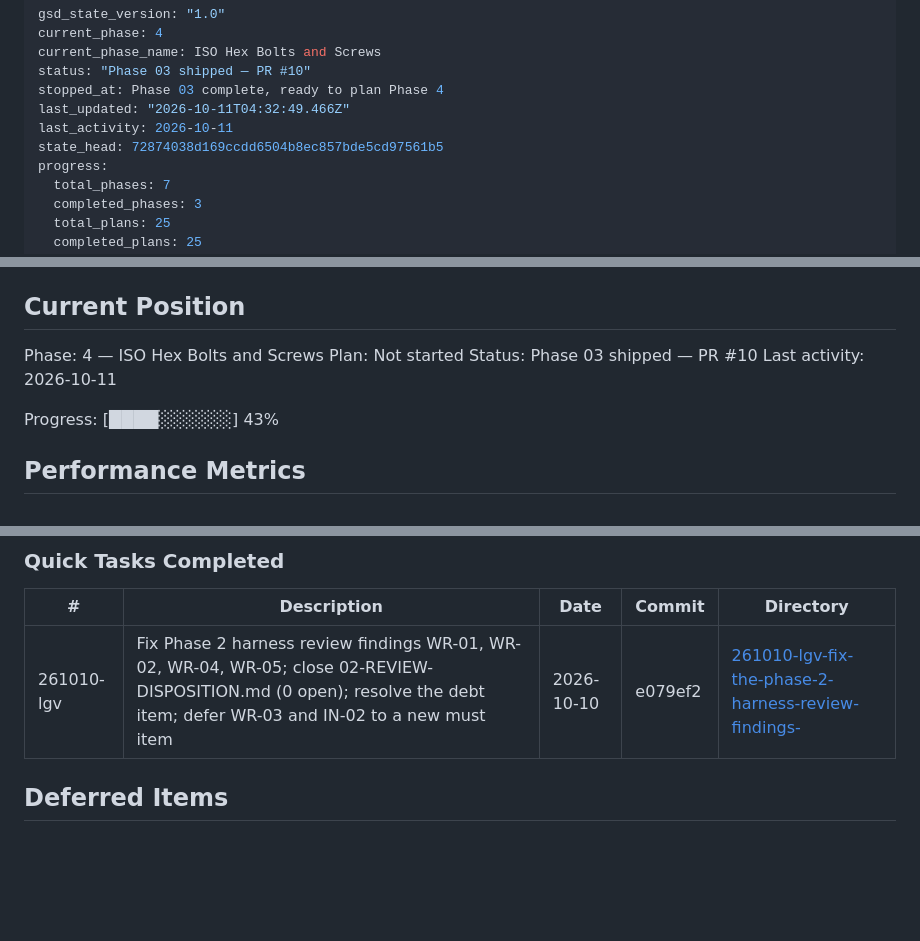
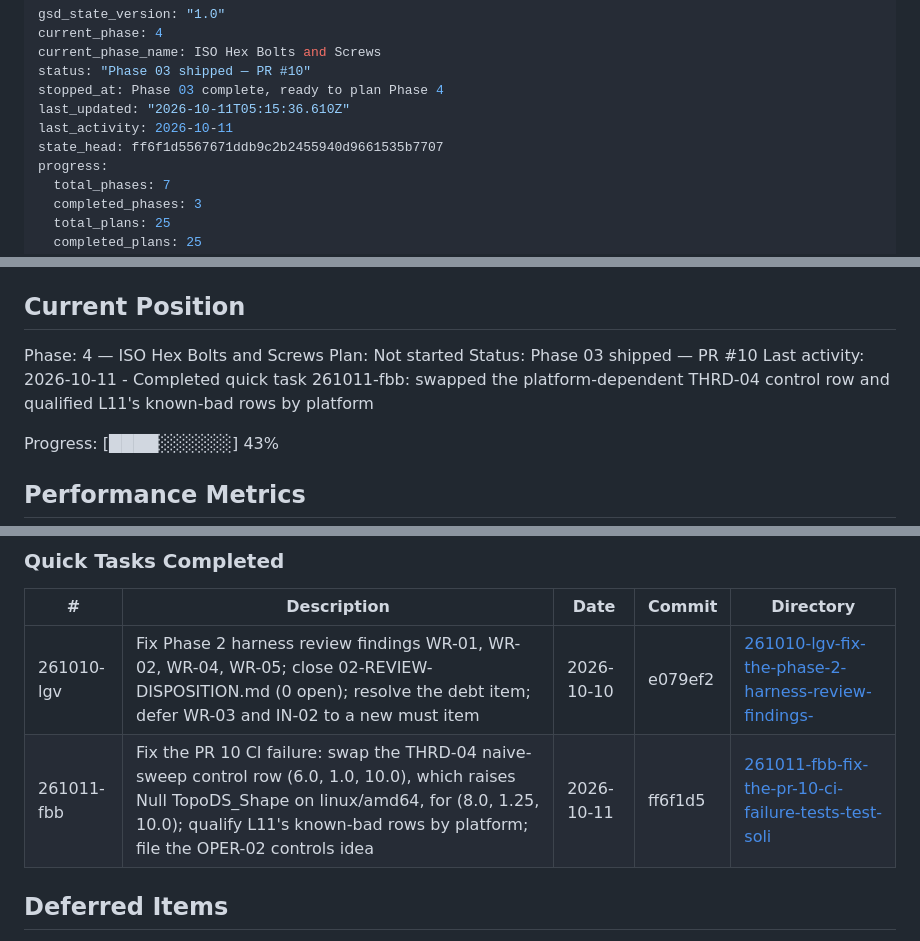
Before and after one commit to halfb00t/screw, a Markdown page: .planning/STATE.md, 3 parts joined by grey strips. GitHub-like rendering; blank space fills up the shorter version.

Commit message:
docs(quick-261011-fbb): record the THRD-04 control-row swap and the L11 platform note
Quick task 261011-fbb fixed the PR #10 CI failure: the naive-sweep positive-control
row (6.0, 1.0, 10.0) raises Null TopoDS_Shape on linux/amd64 and was swapped for
(8.0, 1.25, 10.0); L11's known-bad list is now qualified by platform and the OPER-02
controls idea is filed. This commit adds the plan, the summary and the STATE.md row.

Co-Authored-By: Claude Fable 5.1 <noreply@anthropic.com>

```diff
--- a/.planning/STATE.md
+++ b/.planning/STATE.md
@@ -4,9 +4,9 @@ current_phase: 4
 current_phase_name: ISO Hex Bolts and Screws
 status: "Phase 03 shipped — PR #10"
 stopped_at: Phase 03 complete, ready to plan Phase 4
-last_updated: "2026-10-11T04:32:49.466Z"
+last_updated: "2026-10-11T05:15:36.610Z"
 last_activity: 2026-10-11
-state_head: 72874038d169ccdd6504b8ec857bde5cd97561b5
+state_head: ff6f1d5567671ddb9c2b2455940d9661535b7707
 progress:
   total_phases: 7
   completed_phases: 3
@@ -29,7 +29,7 @@ See: .planning/PROJECT.md (updated 2026-10-11)
 Phase: 4 — ISO Hex Bolts and Screws
 Plan: Not started
 Status: Phase 03 shipped — PR #10
-Last activity: 2026-10-11
+Last activity: 2026-10-11 - Completed quick task 261011-fbb: swapped the platform-dependent THRD-04 control row and qualified L11's known-bad rows by platform
 
 Progress: [████░░░░░░] 43%
 
@@ -162,6 +162,7 @@ None yet.
 | # | Description | Date | Commit | Directory |
 |---|-------------|------|--------|-----------|
 | 261010-lgv | Fix Phase 2 harness review findings WR-01, WR-02, WR-04, WR-05; close 02-REVIEW-DISPOSITION.md (0 open); resolve the debt item; defer WR-03 and IN-02 to a new must item | 2026-10-10 | e079ef2 | [261010-lgv-fix-the-phase-2-harness-review-findings-](./quick/261010-lgv-fix-the-phase-2-harness-review-findings-/) |
+| 261011-fbb | Fix the PR 10 CI failure: swap the THRD-04 naive-sweep control row (6.0, 1.0, 10.0), which raises Null TopoDS_Shape on linux/amd64, for (8.0, 1.25, 10.0); qualify L11's known-bad rows by platform; file the OPER-02 controls idea | 2026-10-11 | ff6f1d5 | [261011-fbb-fix-the-pr-10-ci-failure-tests-test-soli](./quick/261011-fbb-fix-the-pr-10-ci-failure-tests-test-soli/) |
 
 ## Deferred Items
 
```
Also changed, not shown: 2 other files.
